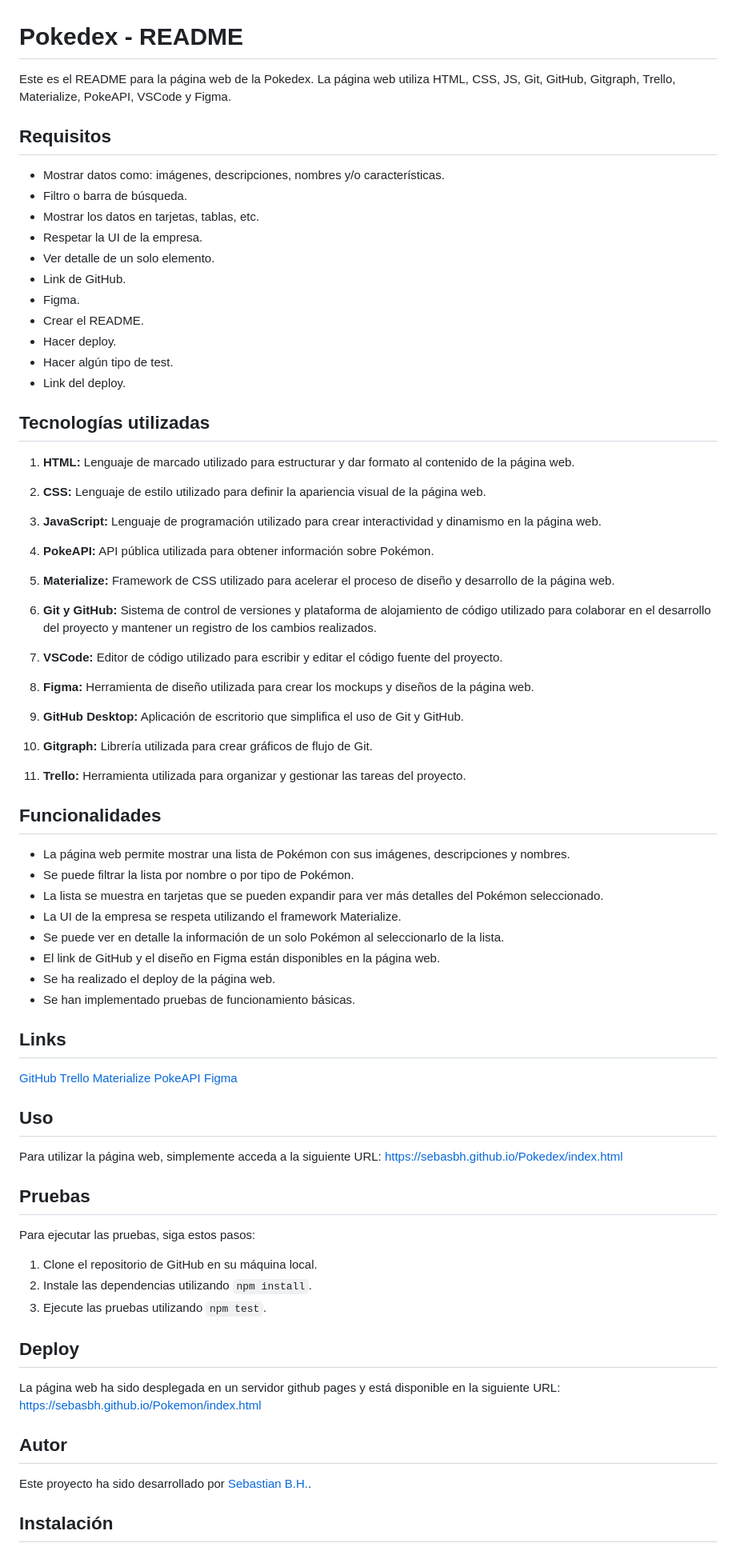
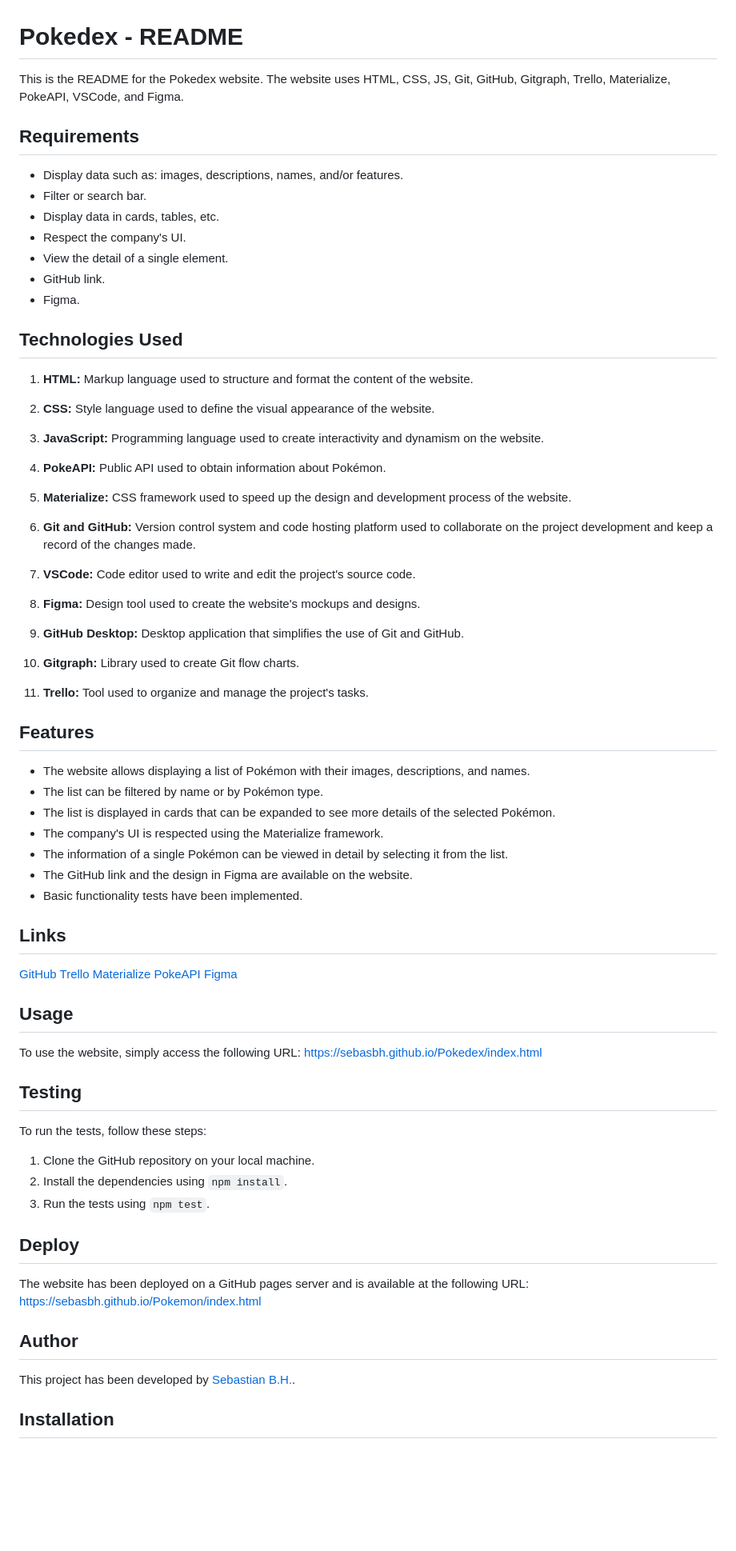
Before and after one commit to Sebasbh/Pokedex, a Markdown page: README.md, the part around one of its changes. Shown at 80% size. Drawn GitHub-style; blank space fills up the shorter version.

```diff
--- a/README.md
+++ b/README.md
@@ -1,57 +1,50 @@
 # Pokedex - README
 
-Este es el README para la página web de la Pokedex. La página web utiliza HTML, CSS, JS, Git, GitHub, Gitgraph, Trello, Materialize, PokeAPI, VSCode y Figma.
+This is the README for the Pokedex website. The website uses HTML, CSS, JS, Git, GitHub, Gitgraph, Trello, Materialize, PokeAPI, VSCode, and Figma.
 
-## Requisitos
+## Requirements
 
-- Mostrar datos como: imágenes, descripciones, nombres y/o características.
-- Filtro o barra de búsqueda.
-- Mostrar los datos en tarjetas, tablas, etc.
-- Respetar la UI de la empresa.
-- Ver detalle de un solo elemento.
-- Link de GitHub.
+- Display data such as: images, descriptions, names, and/or features.
+- Filter or search bar.
+- Display data in cards, tables, etc.
+- Respect the company's UI.
+- View the detail of a single element.
+- GitHub link.
 - Figma.
-- Crear el README.
-- Hacer deploy.
-- Hacer algún tipo de test.
-- Link del deploy.
 
+## Technologies Used
 
-## Tecnologías utilizadas
+1. **HTML:** Markup language used to structure and format the content of the website.
 
-1. **HTML:** Lenguaje de marcado utilizado para estructurar y dar formato al contenido de la página web.
+2. **CSS:** Style language used to define the visual appearance of the website.
 
-2. **CSS:** Lenguaje de estilo utilizado para definir la apariencia visual de la página web.
+3. **JavaScript:** Programming language used to create interactivity and dynamism on the website.
 
-3. **JavaScript:** Lenguaje de programación utilizado para crear interactividad y dinamismo en la página web.
+4. **PokeAPI:** Public API used to obtain information about Pokémon.
 
-4. **PokeAPI:** API pública utilizada para obtener información sobre Pokémon.
+5. **Materialize:** CSS framework used to speed up the design and development process of the website.
 
-5. **Materialize:** Framework de CSS utilizado para acelerar el proceso de diseño y desarrollo de la página web.
+6. **Git and GitHub:** Version control system and code hosting platform used to collaborate on the project development and keep a record of the changes made.
 
-6. **Git y GitHub:** Sistema de control de versiones y plataforma de alojamiento de código utilizado para colaborar en el desarrollo del proyecto y mantener un registro de los cambios realizados.
+7. **VSCode:** Code editor used to write and edit the project's source code.
 
-7. **VSCode:** Editor de código utilizado para escribir y editar el código fuente del proyecto.
+8. **Figma:** Design tool used to create the website's mockups and designs.
 
-8. **Figma:** Herramienta de diseño utilizada para crear los mockups y diseños de la página web.
+9. **GitHub Desktop:** Desktop application that simplifies the use of Git and GitHub.
 
-9. **GitHub Desktop:** Aplicación de escritorio que simplifica el uso de Git y GitHub.
+10. **Gitgraph:** Library used to create Git flow charts.
 
-10. **Gitgraph:** Librería utilizada para crear gráficos de flujo de Git.
+11. **Trello:** Tool used to organize and manage the project's tasks.
 
-11. **Trello:** Herramienta utilizada para organizar y gestionar las tareas del proyecto.
+## Features
 
-
-## Funcionalidades
-
-- La página web permite mostrar una lista de Pokémon con sus imágenes, descripciones y nombres.
-- Se puede filtrar la lista por nombre o por tipo de Pokémon.
-- La lista se muestra en tarjetas que se pueden expandir para ver más detalles del Pokémon seleccionado.
-- La UI de la empresa se respeta utilizando el framework Materialize.
-- Se puede ver en detalle la información de un solo Pokémon al seleccionarlo de la lista.
-- El link de GitHub y el diseño en Figma están disponibles en la página web.
-- Se ha realizado el deploy de la página web.
-- Se han implementado pruebas de funcionamiento básicas.
+- The website allows displaying a list of Pokémon with their images, descriptions, and names.
+- The list can be filtered by name or by Pokémon type.
+- The list is displayed in cards that can be expanded to see more details of the selected Pokémon.
+- The company's UI is respected using the Materialize framework.
+- The information of a single Pokémon can be viewed in detail by selecting it from the list.
+- The GitHub link and the design in Figma are available on the website.
+- Basic functionality tests have been implemented.
 
 ## Links
 [GitHub](https://github.com/Sebasbh)
@@ -60,27 +53,25 @@ Este es el README para la página web de la Pokedex. La página web utiliza HTML
 [PokeAPI](https://pokeapi.co/)
 [Figma](https://www.figma.com/file/9CBEkApdiC6pH0hgexF7XW/Pokemon?type=design&node-id=0%3A1&t=pIYfK1I193nY5rMG-1)
 
+## Usage
 
-## Uso
+To use the website, simply access the following URL: [https://sebasbh.github.io/Pokedex/index.html](https://sebasbh.github.io/Pokedex/index.html)
 
-Para utilizar la página web, simplemente acceda a la siguiente URL: [https://sebasbh.github.io/Pokedex/index.html](https://sebasbh.github.io/Pokedex/index.html)
+## Testing
 
+To run the tests, follow these steps:
 
-## Pruebas
-
-Para ejecutar las pruebas, siga estos pasos:
-
-1. Clone el repositorio de GitHub en su máquina local.
-2. Instale las dependencias utilizando `npm install`.
-3. Ejecute las pruebas utilizando `npm test`.
+1. Clone the GitHub repository on your local machine.
+2. Install the dependencies using `npm install`.
+3. Run the tests using `npm test`.
 
 ## Deploy
 
-La página web ha sido desplegada en un servidor github pages y está disponible en la siguiente URL: [https://sebasbh.github.io/Pokemon/index.html](https://sebasbh.github.io/Pokemon/index.html)
+The website has been deployed on a GitHub pages server and is available at the following URL: [https://sebasbh.github.io/Pokemon/index.html](https://sebasbh.github.io/Pokemon/index.html)
 
-## Autor
+## Author
 
-Este proyecto ha sido desarrollado por [Sebastian B.H.](https://github.com/Sebasbh).
+This project has been developed by [Sebastian B.H.](https://github.com/Sebasbh).
 
-## Instalación
+## Installation
 
```
Also changed, not shown: other parts of README.md (+16 -16 lines).
